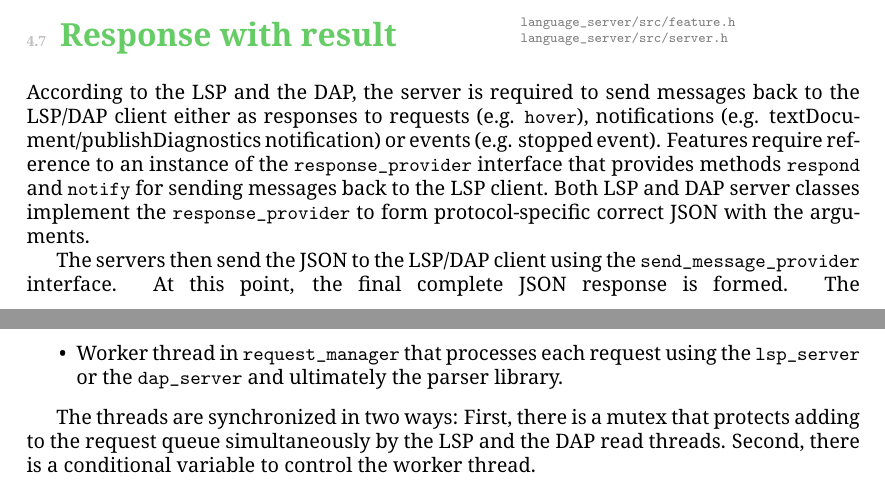
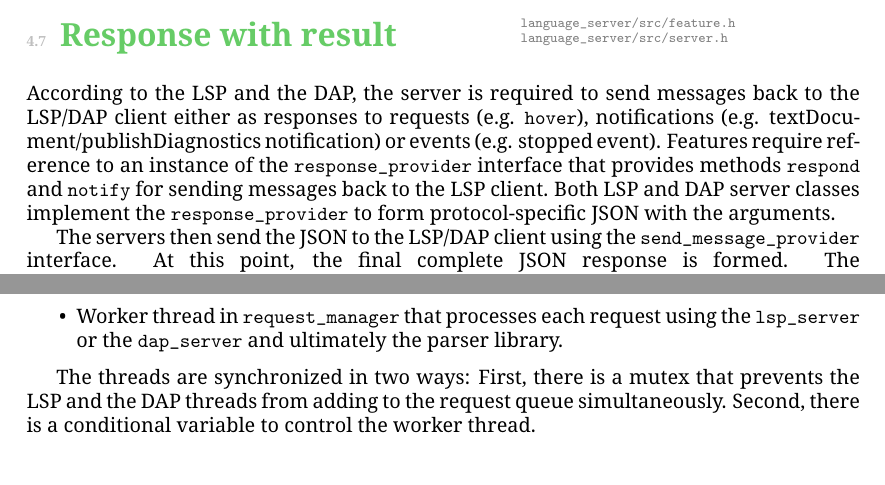
Before and after one commit to michalbali256/HlasmPlugin-docs, a LaTeX thesis (documentation/documentation.tex, which reads documentation/language_server.tex): two parts of pages 28 and 29 of 88, joined at a grey line, cut so that both start at the same text. Compiled offline with pdfLaTeX.

Commit message:
small revision

```diff
--- a/documentation/language_server.tex
+++ b/documentation/language_server.tex
@@ -226,7 +226,7 @@ The DAP server uses only one feature --- the Launch feature, which handles stepp
 \sectionSrc{Response with result}
 {language\_server/src/feature.h,language\_server/src/server.h}
 
-According to the LSP and the DAP, the server is required to send messages back to the LSP/DAP client either as responses to requests (e.g. \TT{hover}), notifications (e.g. textDocument/publishDiagnostics notification) or events (e.g. stopped event). Features require reference to an instance of the \TT{response\_provider} interface that provides methods \TT{respond} and \TT{notify} for sending messages back to the LSP client. Both LSP and DAP server classes implement the \TT{response\_provider} to form protocol-specific correct JSON with the arguments.
+According to the LSP and the DAP, the server is required to send messages back to the LSP/DAP client either as responses to requests (e.g. \TT{hover}), notifications (e.g. textDocument/publishDiagnostics notification) or events (e.g. stopped event). Features require reference to an instance of the \TT{response\_provider} interface that provides methods \TT{respond} and \TT{notify} for sending messages back to the LSP client. Both LSP and DAP server classes implement the \TT{response\_provider} to form protocol-specific JSON with the arguments.
 
 The servers then send the JSON to the LSP/DAP client using the \TT{send\_message\_provider} interface. At this point, the final complete JSON response is formed. The \TT{send\_message\_provider} then adds the message header and serializes the JSON using the JSON for Modern C++ library (see \cref{3rd_party}).
 
@@ -245,7 +245,7 @@ There are three threads running in the language server:
 	\item Worker thread in \TT{request\_manager} that processes each request using the \TT{lsp\_server} or the \TT{dap\_server} and ultimately the parser library.
 \end{itemize}
 
-The threads are synchronized in two ways: First, there is a mutex that protects adding to the request queue simultaneously by the LSP and the DAP read threads. Second, there is a conditional variable to control the worker thread.
+The threads are synchronized in two ways: First, there is a mutex that prevents the LSP and the DAP threads from adding to the request queue simultaneously. Second, there is a conditional variable to control the worker thread.
 
 Request manager additionally incorporates a mechanism for invalidating requests that have been obsoleted by new requests. The obsoleting of requests is done by a cancellation token. It is shared between the parser library and the \TT{request\_manager}. When set to true, the results of current request or notification are no longer needed, the parser library stops all parsing and return as soon as possible.
 
```
